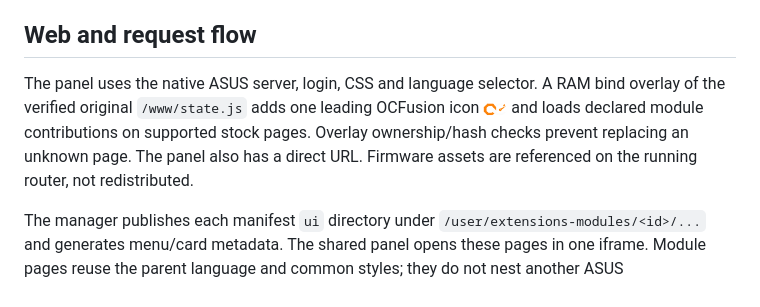
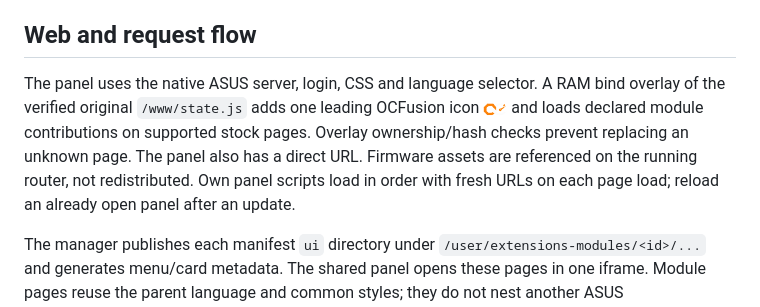
Before and after one commit to nE0sIghT/ocfusion, a Markdown page: docs/architecture.md, the part around the change. Rendered like a GitHub page.

```diff
--- a/docs/architecture.md
+++ b/docs/architecture.md
@@ -41,7 +41,7 @@ USB preparation places a temporary Apps entry that runs the installer using the
 
 ## Web and request flow
 
-The panel uses the native ASUS server, login, CSS and language selector. A RAM bind overlay of the verified original `/www/state.js` adds one leading OCFusion icon <img src="../web/icon.png" alt="OCFusion" width="24" height="24"> and loads declared module contributions on supported stock pages. Overlay ownership/hash checks prevent replacing an unknown page. The panel also has a direct URL. Firmware assets are referenced on the running router, not redistributed.
+The panel uses the native ASUS server, login, CSS and language selector. A RAM bind overlay of the verified original `/www/state.js` adds one leading OCFusion icon <img src="../web/icon.png" alt="OCFusion" width="24" height="24"> and loads declared module contributions on supported stock pages. Overlay ownership/hash checks prevent replacing an unknown page. The panel also has a direct URL. Firmware assets are referenced on the running router, not redistributed. Own panel scripts load in order with fresh URLs on each page load; reload an already open panel after an update.
 
 The manager publishes each manifest `ui` directory under `/user/extensions-modules/<id>/...` and generates menu/card metadata. The shared panel opens these pages in one iframe. Module pages reuse the parent language and common styles; they do not nest another ASUS header/sidebar. There are no build-time module HTML/JavaScript insertions.
 
```
Also changed, not shown: README.md (+2 -4 lines).
